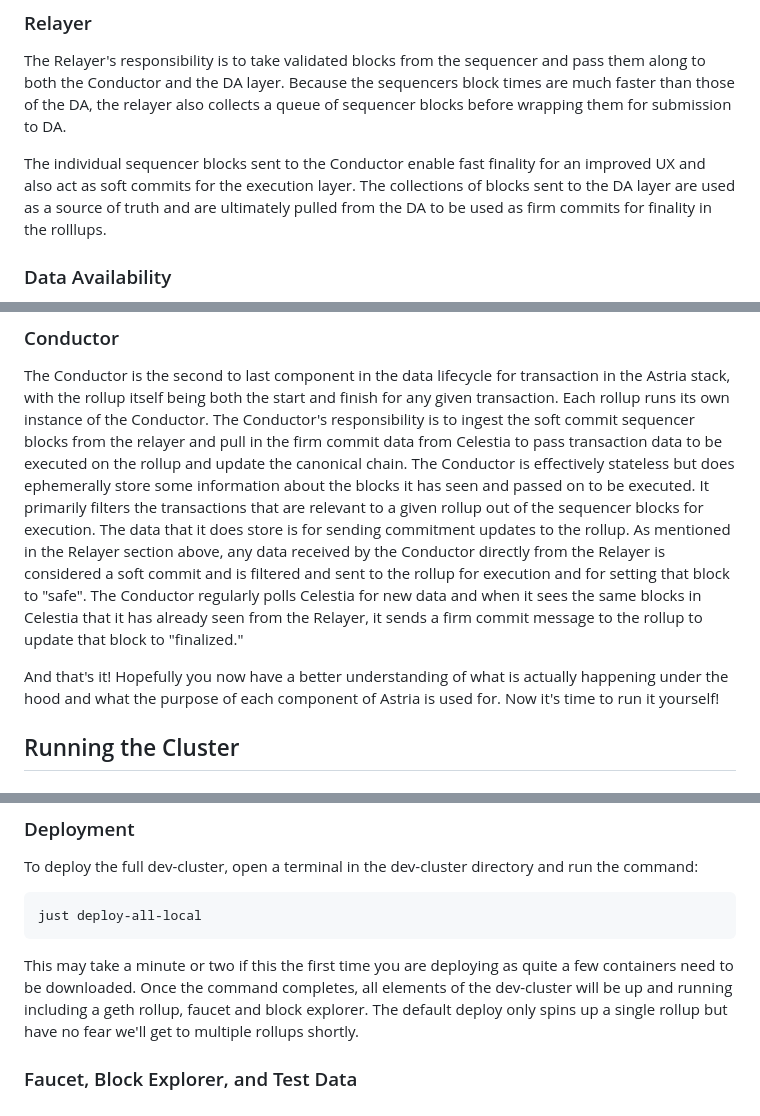
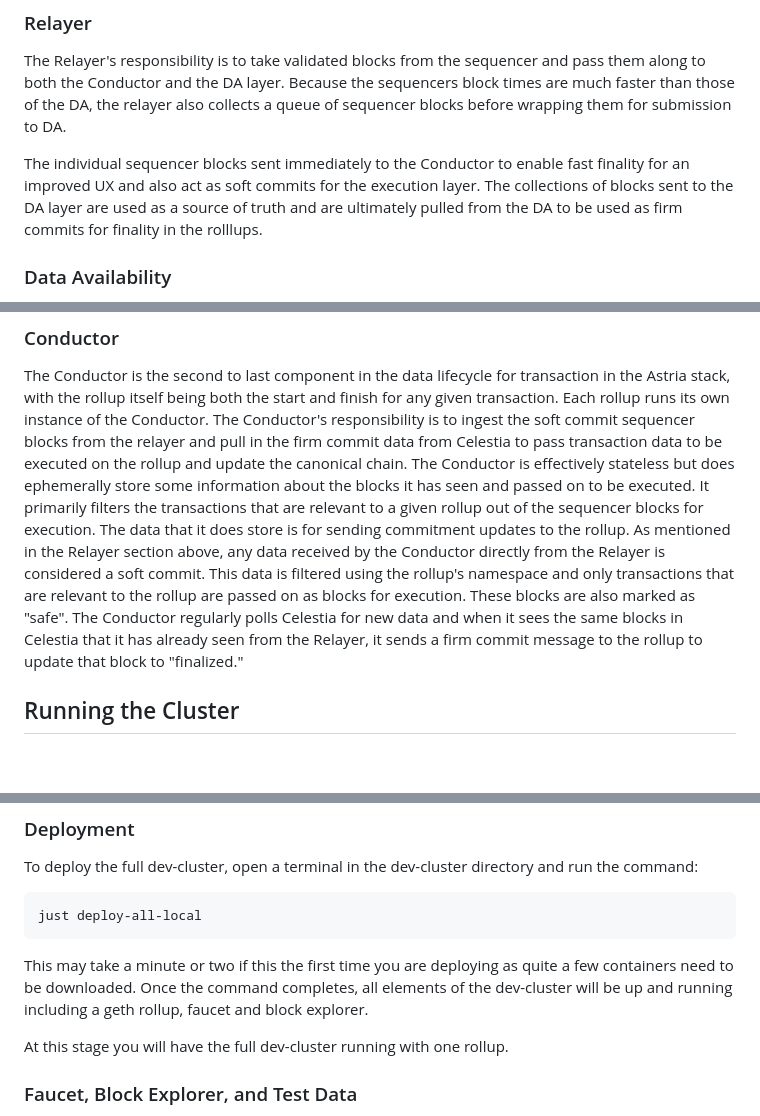
Before and after one commit to astriaorg/dev-cluster, a Markdown page: docs/astria.md, 3 parts joined by grey strips. GitHub-like rendering; blank space fills up the shorter version.

````diff
--- a/docs/astria.md
+++ b/docs/astria.md
@@ -65,7 +60,7 @@ The sequencer can optionally act as a “validator”, meaning it actively parti
 ### Relayer
 The Relayer's responsibility is to take validated blocks from the sequencer and pass them along to both the Conductor and the DA layer. Because the sequencers block times are much faster than those of the DA, the relayer also collects a queue of sequencer blocks before wrapping them for submission to DA.
 
-The individual sequencer blocks sent to the Conductor enable fast finality for an improved UX and also act as soft commits for the execution layer. The collections of blocks sent to the DA layer are used as a source of truth and are ultimately pulled from the DA to be used as firm commits for finality in the rolllups.
+The individual sequencer blocks sent immediately to the Conductor to enable fast finality for an improved UX and also act as soft commits for the execution layer. The collections of blocks sent to the DA layer are used as a source of truth and are ultimately pulled from the DA to be used as firm commits for finality in the rolllups.
 
 ### Data Availability
 The dev-cluster uses [Celestia](https://github.com/celestiaorg) as the data availability layer and is the ultimate destination of all data that has been ordered by the sequencer network. Once written to Celestia, the transaction order is considered final and it is where all data will be pulled from if you need to spin up a new rollup node.
@@ -73,9 +68,7 @@ The dev-cluster uses [Celestia](https://github.com/celestiaorg) as the data avai
 ### Conductor
 The Conductor is the second to last component in the data lifecycle for transaction in the Astria stack, with the rollup itself being both the start and finish for any given transaction. Each rollup runs its own instance of the Conductor. The Conductor's responsibility is to ingest the soft commit sequencer blocks from the relayer and pull in the firm commit data from Celestia to pass transaction data to be executed on the rollup and update the canonical chain.
 The Conductor is effectively stateless but does ephemerally store some information about the blocks it has seen and passed on to be executed. It primarily filters the transactions that are relevant to a given rollup out of the sequencer blocks for execution. The data that it does store is for sending commitment updates to the rollup.
-As mentioned in the Relayer section above, any data received by the Conductor directly from the Relayer is considered a soft commit and is filtered and sent to the rollup for execution and for setting that block to "safe". The Conductor regularly polls Celestia for new data and when it sees the same blocks in Celestia that it has already seen from the Relayer, it sends a firm commit message to the rollup to update that block to "finalized."
-
-And that's it! Hopefully you now have a better understanding of what is actually happening under the hood and what the purpose of each component of Astria is used for. Now it's time to run it yourself!
+As mentioned in the Relayer section above, any data received by the Conductor directly from the Relayer is considered a soft commit. This data is filtered using the rollup's namespace and only transactions that are relevant to the rollup are passed on as blocks for execution. These blocks are also marked as "safe". The Conductor regularly polls Celestia for new data and when it sees the same blocks in Celestia that it has already seen from the Relayer, it sends a firm commit message to the rollup to update that block to "finalized."
 
 ## Running the Cluster
 
@@ -90,7 +83,9 @@ To deploy the full dev-cluster, open a terminal in the dev-cluster directory and
 just deploy-all-local
 ```
 
-This may take a minute or two if this the first time you are deploying as quite a few containers need to be downloaded. Once the command completes, all elements of the dev-cluster will be up and running including a geth rollup, faucet and block explorer. The default deploy only spins up a single rollup but have no fear we'll get to multiple rollups shortly.
+This may take a minute or two if this the first time you are deploying as quite a few containers need to be downloaded. Once the command completes, all elements of the dev-cluster will be up and running including a geth rollup, faucet and block explorer.
+
+At this stage you will have the full dev-cluster running with one rollup.
 
 ### Faucet, Block Explorer, and Test Data
 With the dev-cluster running, you can access the block explorer and faucet by opening a couple new windows in your browser and going to to the following urls.
````
Also changed, not shown: other parts of docs/astria.md (+19 -24 lines), docs/images/astria-architecture.png, docs/images/astria-rollups.png.
